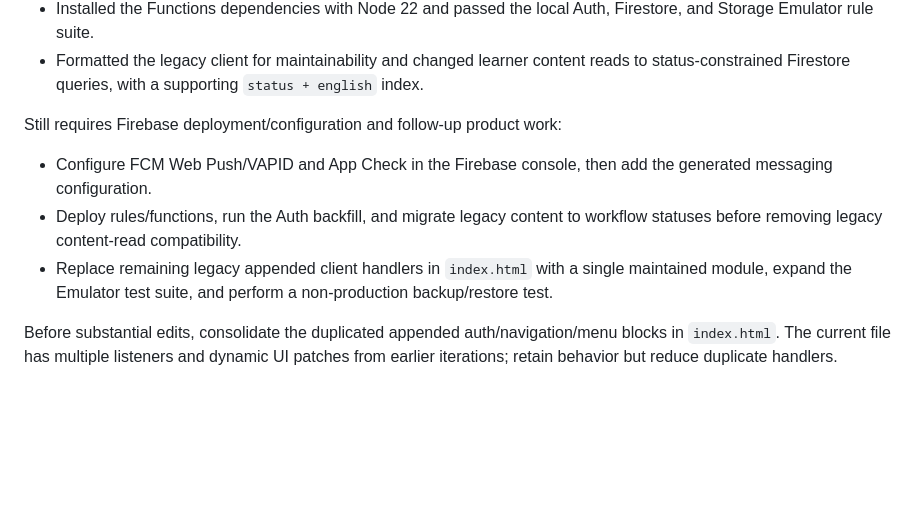
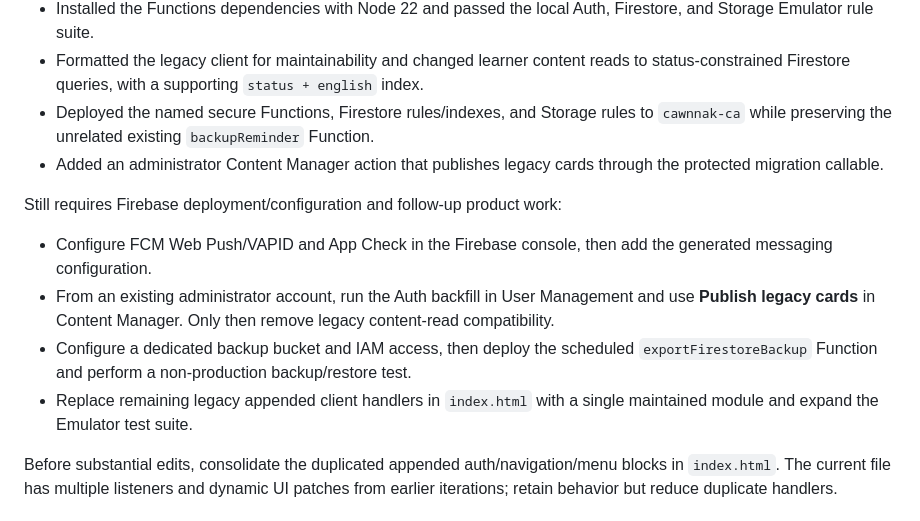
Before and after one commit to salaiaahu/cawnnak, a Markdown page: AI_AGENTS_ROADMAP.md, the part around the change. Rendered like a GitHub page; blank space fills up the shorter version.

Commit message:
Record production rollout status

```diff
--- a/AI_AGENTS_ROADMAP.md
+++ b/AI_AGENTS_ROADMAP.md
@@ -25,12 +25,15 @@ Completed in the current pass:
 - Added calculated achievement summaries, milestone badges, and a shareable/downloadable achievement-card image for learners.
 - Installed the Functions dependencies with Node 22 and passed the local Auth, Firestore, and Storage Emulator rule suite.
 - Formatted the legacy client for maintainability and changed learner content reads to status-constrained Firestore queries, with a supporting `status + english` index.
+- Deployed the named secure Functions, Firestore rules/indexes, and Storage rules to `cawnnak-ca` while preserving the unrelated existing `backupReminder` Function.
+- Added an administrator Content Manager action that publishes legacy cards through the protected migration callable.
 
 Still requires Firebase deployment/configuration and follow-up product work:
 
 - Configure FCM Web Push/VAPID and App Check in the Firebase console, then add the generated messaging configuration.
-- Deploy rules/functions, run the Auth backfill, and migrate legacy content to workflow statuses before removing legacy content-read compatibility.
-- Replace remaining legacy appended client handlers in `index.html` with a single maintained module, expand the Emulator test suite, and perform a non-production backup/restore test.
+- From an existing administrator account, run the Auth backfill in User Management and use **Publish legacy cards** in Content Manager. Only then remove legacy content-read compatibility.
+- Configure a dedicated backup bucket and IAM access, then deploy the scheduled `exportFirestoreBackup` Function and perform a non-production backup/restore test.
+- Replace remaining legacy appended client handlers in `index.html` with a single maintained module and expand the Emulator test suite.
 
 Before substantial edits, consolidate the duplicated appended auth/navigation/menu blocks in `index.html`. The current file has multiple listeners and dynamic UI patches from earlier iterations; retain behavior but reduce duplicate handlers.
 
```
